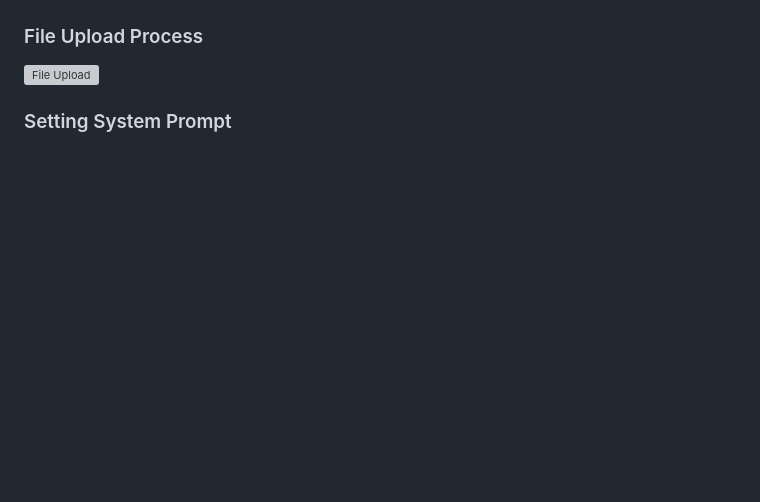
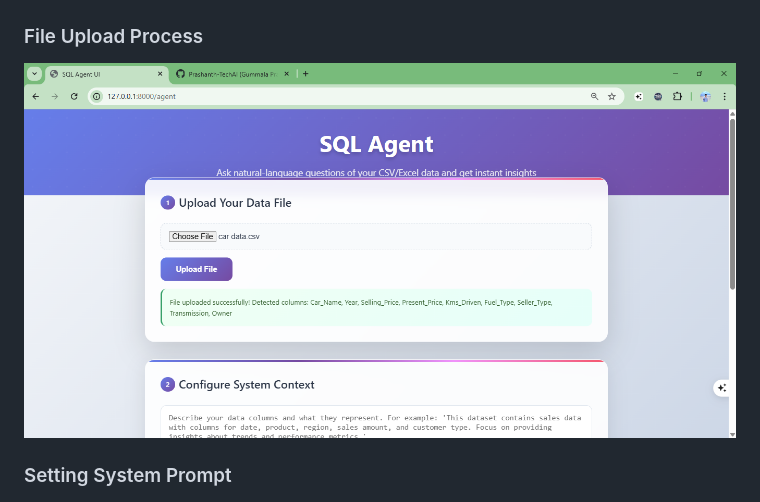
Before and after one commit to Prashanth-TechAI/SQL-GENIE, a Markdown page: README.md, the part around the change. Rendered like a GitHub page; blank space fills up the shorter version; grey boxes are pictures that could not be loaded.

Commit message:
added image in README

```diff
--- a/README.md
+++ b/README.md
@@ -33,7 +33,7 @@ A lightweight **SQL-like AI Agent** that answers natural language questions on *
 ![FastAPI Docs](images/apis.png)
 
 ### File Upload Process
-![File Upload](images/file-upload.png)
+![File Upload](images/file.png)
 
 ### Setting System Prompt
 ![System Prompt](images/prompt.png)
```
